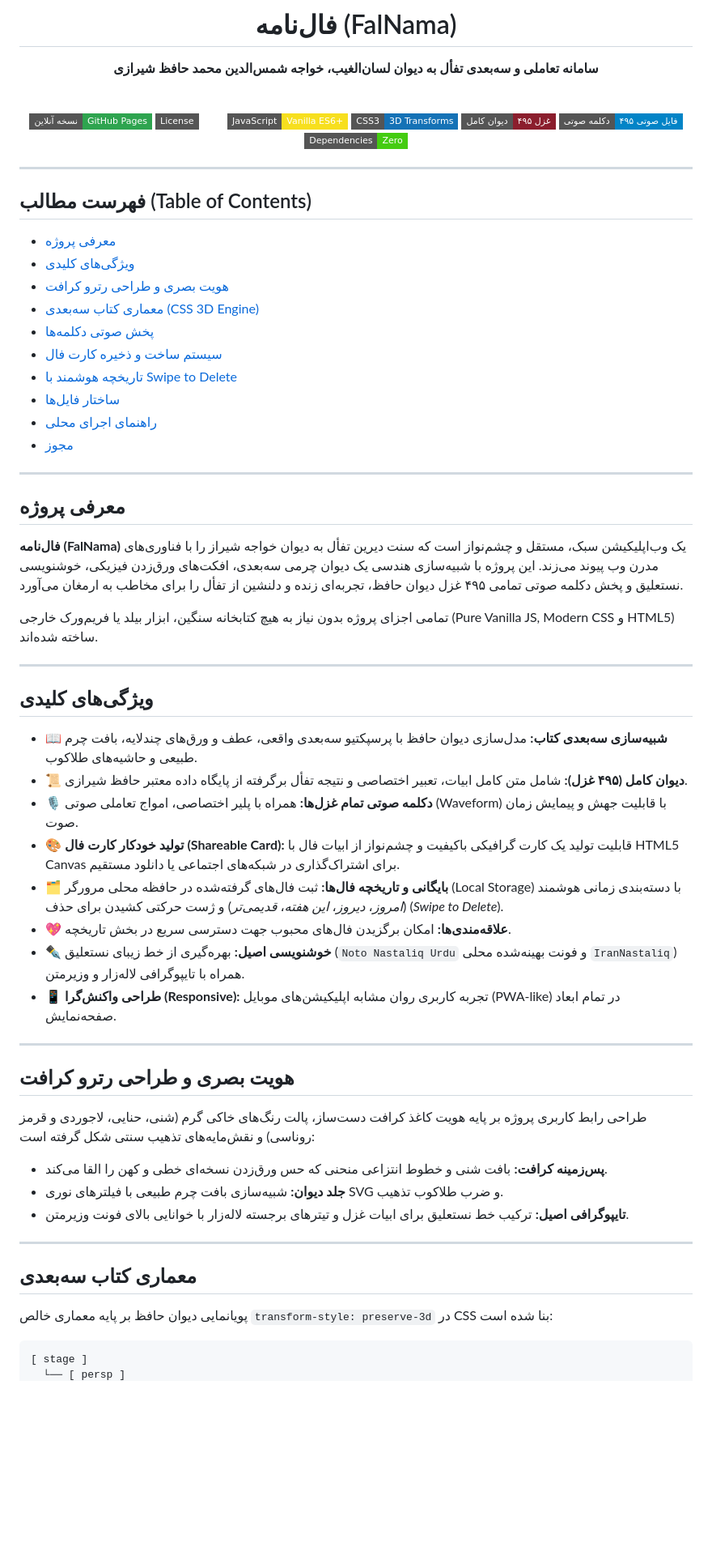
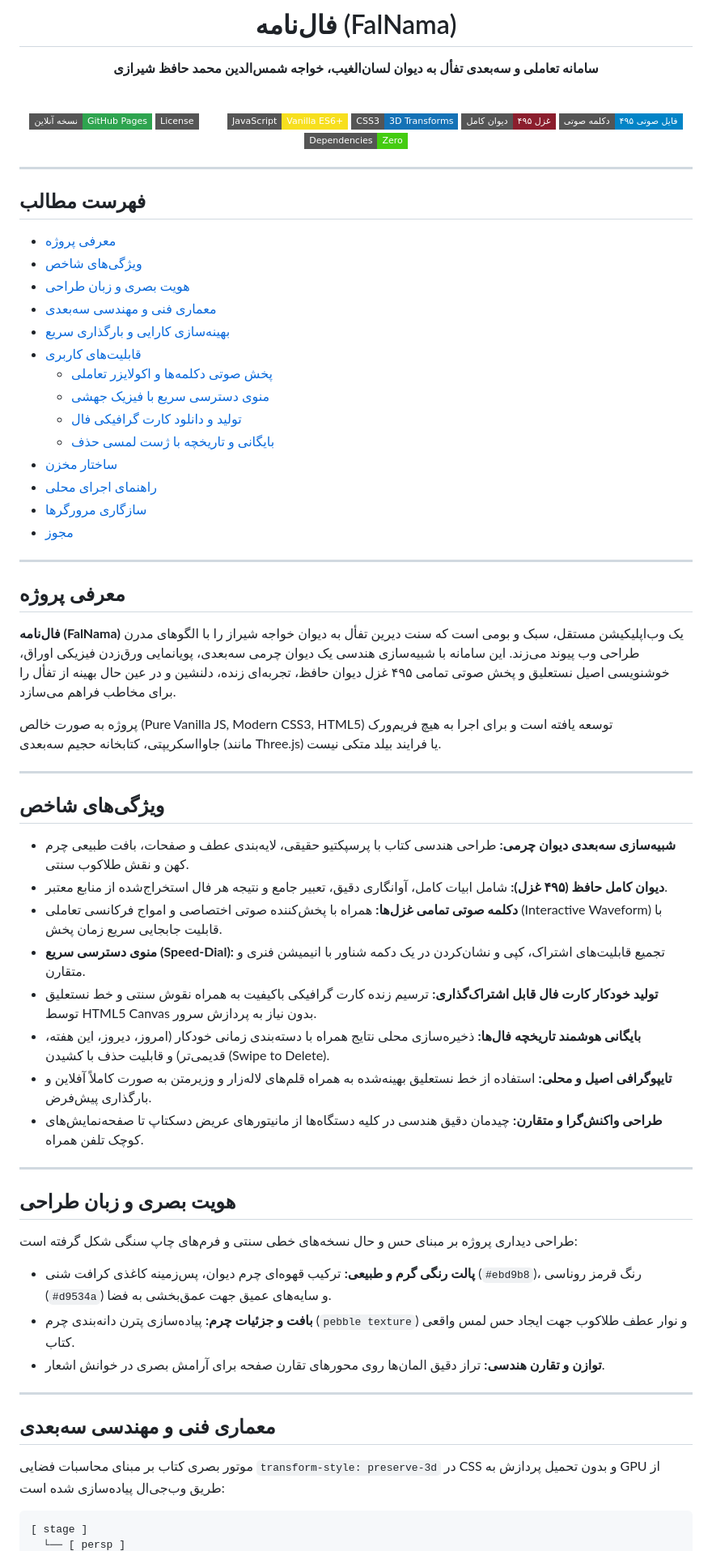
Before and after one commit to ramin-mahmoodi/FalNama, a Markdown page: README.md, the part around one of its changes. Shown at 81% size. Drawn GitHub-style; badges without logos; blank space fills up the shorter version.

````diff
--- a/README.md
+++ b/README.md
@@ -18,54 +18,58 @@
 
 ---
 
-## فهرست مطالب (Table of Contents)
+## فهرست مطالب
 - [معرفی پروژه](#معرفی-پروژه)
-- [ویژگی‌های کلیدی](#ویژگیهای-کلیدی)
-- [هویت بصری و طراحی رترو کرافت](#هویت-بصری-و-طراحی-رترو-کرافت)
-- [معماری کتاب سه‌بعدی (CSS 3D Engine)](#معماری-کتاب-سهبعدی)
-- [پخش صوتی دکلمه‌ها](#پخش-صوتی-دکلمهها)
-- [سیستم ساخت و ذخیره کارت فال](#سیستم-ساخت-و-ذخیره-کارت-فال)
-- [تاریخچه هوشمند با Swipe to Delete](#تاریخچه-هوشمند-با-swipe-to-delete)
-- [ساختار فایل‌ها](#ساختار-فایلها)
+- [ویژگی‌های شاخص](#ویژگیهای-شاخص)
+- [هویت بصری و زبان طراحی](#هویت-بصری-و-زبان-طراحی)
+- [معماری فنی و مهندسی سه‌بعدی](#معماری-فنی-و-مهندسی-سهبعدی)
+- [بهینه‌سازی کارایی و بارگذاری سریع](#بهینهسازی-کارایی-و-بارگذاری-سریع)
+- [قابلیت‌های کاربری](#قابلیتهای-کاربری)
+  - [پخش صوتی دکلمه‌ها و اکولایزر تعاملی](#پخش-صوتی-دکلمهها-و-اکولایزر-تعاملی)
+  - [منوی دسترسی سریع با فیزیک جهشی](#منوی-دسترسی-سریع-با-فیزیک-جهشی)
+  - [تولید و دانلود کارت گرافیکی فال](#تولید-و-دانلود-کارت-گرافیکی-فال)
+  - [بایگانی و تاریخچه با ژست لمسی حذف](#بایگانی-و-تاریخچه-با-ژست-لمسی-حذف)
+- [ساختار مخزن](#ساختار-مخزن)
 - [راهنمای اجرای محلی](#راهنمای-اجرای-محلی)
-- [مجوز](#مجوز-license)
+- [سازگاری مرورگرها](#سازگاری-مرورگرها)
+- [مجوز](#مجوز)
 
 ---
 
 ## معرفی پروژه
 
-**فال‌نامه (FalNama)** یک وب‌اپلیکیشن سبک، مستقل و چشم‌نواز است که سنت دیرین تفأل به دیوان خواجه شیراز را با فناوری‌های مدرن وب پیوند می‌زند. این پروژه با شبیه‌سازی هندسی یک دیوان چرمی سه‌بعدی، افکت‌های ورق‌زدن فیزیکی، خوشنویسی نستعلیق و پخش دکلمه صوتی تمامی ۴۹۵ غزل دیوان حافظ، تجربه‌ای زنده و دلنشین از تفأل را برای مخاطب به ارمغان می‌آورد.
+**فال‌نامه (FalNama)** یک وب‌اپلیکیشن مستقل، سبک و بومی است که سنت دیرین تفأل به دیوان خواجه شیراز را با الگوهای مدرن طراحی وب پیوند می‌زند. این سامانه با شبیه‌سازی هندسی یک دیوان چرمی سه‌بعدی، پویانمایی ورق‌زدن فیزیکی اوراق، خوشنویسی اصیل نستعلیق و پخش صوتی تمامی ۴۹۵ غزل دیوان حافظ، تجربه‌ای زنده، دلنشین و در عین حال بهینه از تفأل را برای مخاطب فراهم می‌سازد.
 
-تمامی اجزای پروژه بدون نیاز به هیچ کتابخانه سنگین، ابزار بیلد یا فریم‌ورک خارجی (Pure Vanilla JS, Modern CSS و HTML5) ساخته شده‌اند.
+پروژه به صورت خالص (Pure Vanilla JS, Modern CSS3, HTML5) توسعه یافته است و برای اجرا به هیچ فریم‌ورک جاوااسکریپتی، کتابخانه حجیم سه‌بعدی (مانند Three.js) یا فرایند بیلد متکی نیست.
 
 ---
 
-## ویژگی‌های کلیدی
+## ویژگی‌های شاخص
 
-- 📖 **شبیه‌سازی سه‌بعدی کتاب:** مدل‌سازی دیوان حافظ با پرسپکتیو سه‌بعدی واقعی، عطف و ورق‌های چندلایه، بافت چرم طبیعی و حاشیه‌های طلاکوب.
-- 📜 **دیوان کامل (۴۹۵ غزل):** شامل متن کامل ابیات، تعبیر اختصاصی و نتیجه تفأل برگرفته از پایگاه داده معتبر حافظ شیرازی.
-- 🎙️ **دکلمه صوتی تمام غزل‌ها:** همراه با پلیر اختصاصی، امواج تعاملی صوتی (Waveform) با قابلیت جهش و پیمایش زمان صوت.
-- 🎨 **تولید خودکار کارت فال (Shareable Card):** قابلیت تولید یک کارت گرافیکی باکیفیت و چشم‌نواز از ابیات فال با HTML5 Canvas برای اشتراک‌گذاری در شبکه‌های اجتماعی یا دانلود مستقیم.
-- 🗂️ **بایگانی و تاریخچه فال‌ها:** ثبت فال‌های گرفته‌شده در حافظه محلی مرورگر (Local Storage) با دسته‌بندی زمانی هوشمند (*امروز*، *دیروز*، *این هفته*، *قدیمی‌تر*) و ژست حرکتی کشیدن برای حذف (*Swipe to Delete*).
-- 💖 **علاقه‌مندی‌ها:** امکان برگزیدن فال‌های محبوب جهت دسترسی سریع در بخش تاریخچه.
-- ✒️ **خوشنویسی اصیل:** بهره‌گیری از خط زیبای نستعلیق (`Noto Nastaliq Urdu` و فونت بهینه‌شده محلی `IranNastaliq`) همراه با تایپوگرافی لاله‌زار و وزیرمتن.
-- 📱 **طراحی واکنش‌گرا (Responsive):** تجربه کاربری روان مشابه اپلیکیشن‌های موبایل (PWA-like) در تمام ابعاد صفحه‌نمایش.
+* **شبیه‌سازی سه‌بعدی دیوان چرمی:** طراحی هندسی کتاب با پرسپکتیو حقیقی، لایه‌بندی عطف و صفحات، بافت طبیعی چرم کهن و نقش طلاکوب سنتی.
+* **دیوان کامل حافظ (۴۹۵ غزل):** شامل ابیات کامل، آوانگاری دقیق، تعبیر جامع و نتیجه هر فال استخراج‌شده از منابع معتبر.
+* **دکلمه صوتی تمامی غزل‌ها:** همراه با پخش‌کننده صوتی اختصاصی و امواج فرکانسی تعاملی (Interactive Waveform) با قابلیت جابجایی سریع زمان پخش.
+* **منوی دسترسی سریع (Speed-Dial):** تجمیع قابلیت‌های اشتراک، کپی و نشان‌کردن در یک دکمه شناور با انیمیشن فنری و متقارن.
+* **تولید خودکار کارت فال قابل اشتراک‌گذاری:** ترسیم زنده کارت گرافیکی باکیفیت به همراه نقوش سنتی و خط نستعلیق توسط HTML5 Canvas بدون نیاز به پردازش سرور.
+* **بایگانی هوشمند تاریخچه فال‌ها:** ذخیره‌سازی محلی نتایج همراه با دسته‌بندی زمانی خودکار (امروز، دیروز، این هفته، قدیمی‌تر) و قابلیت حذف با کشیدن (Swipe to Delete).
+* **تایپوگرافی اصیل و محلی:** استفاده از خط نستعلیق بهینه‌شده به همراه قلم‌های لاله‌زار و وزیرمتن به صورت کاملاً آفلاین و بارگذاری پیش‌فرض.
+* **طراحی واکنش‌گرا و متقارن:** چیدمان دقیق هندسی در کلیه دستگاه‌ها از مانیتورهای عریض دسکتاپ تا صفحه‌نمایش‌های کوچک تلفن همراه.
 
 ---
 
-## هویت بصری و طراحی رترو کرافت
+## هویت بصری و زبان طراحی
 
-طراحی رابط کاربری پروژه بر پایه هویت کاغذ کرافت دست‌ساز، پالت رنگ‌های خاکی گرم (شنی، حنایی، لاجوردی و قرمز روناسی) و نقش‌مایه‌های تذهیب سنتی شکل گرفته است:
+طراحی دیداری پروژه بر مبنای حس و حال نسخه‌های خطی سنتی و فرم‌های چاپ سنگی شکل گرفته است:
 
-- **پس‌زمینه کرافت:** بافت شنی و خطوط انتزاعی منحنی که حس ورق‌زدن نسخه‌ای خطی و کهن را القا می‌کند.
-- **جلد دیوان:** شبیه‌سازی بافت چرم طبیعی با فیلترهای نوری SVG و ضرب طلاکوب تذهیب.
-- **تایپوگرافی اصیل:** ترکیب خط نستعلیق برای ابیات غزل و تیترهای برجسته لاله‌زار با خوانایی بالای فونت وزیرمتن.
+* **پالت رنگی گرم و طبیعی:** ترکیب قهوه‌ای چرم دیوان، پس‌زمینه کاغذی کرافت شنی (`#ebd9b8`)، رنگ قرمز روناسی (`#d9534a`) و سایه‌های عمیق جهت عمق‌بخشی به فضا.
+* **بافت و جزئیات چرم:** پیاده‌سازی پترن دانه‌بندی چرم (`pebble texture`) و نوار عطف طلاکوب جهت ایجاد حس لمس واقعی کتاب.
+* **توازن و تقارن هندسی:** تراز دقیق المان‌ها روی محورهای تقارن صفحه برای آرامش بصری در خوانش اشعار.
 
 ---
 
-## معماری کتاب سه‌بعدی
+## معماری فنی و مهندسی سه‌بعدی
 
-پویانمایی دیوان حافظ بر پایه معماری خالص `transform-style: preserve-3d` در CSS بنا شده است:
+موتور بصری کتاب بر مبنای محاسبات فضایی `transform-style: preserve-3d` در CSS و بدون تحمیل پردازش به GPU از طریق وب‌جی‌ال پیاده‌سازی شده است:
 
 ```
 [ stage ]
````
Also changed, not shown: other parts of README.md (+63 -56 lines).
